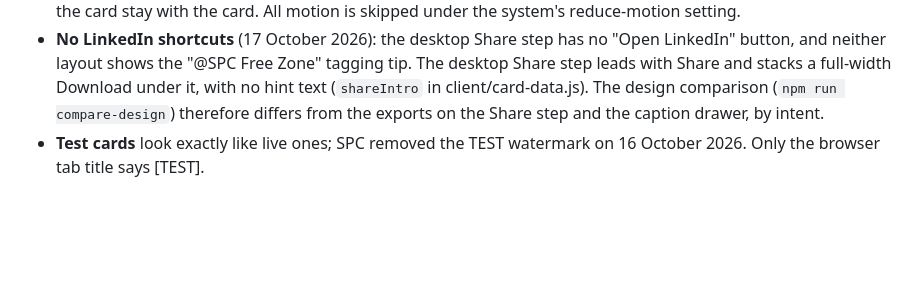
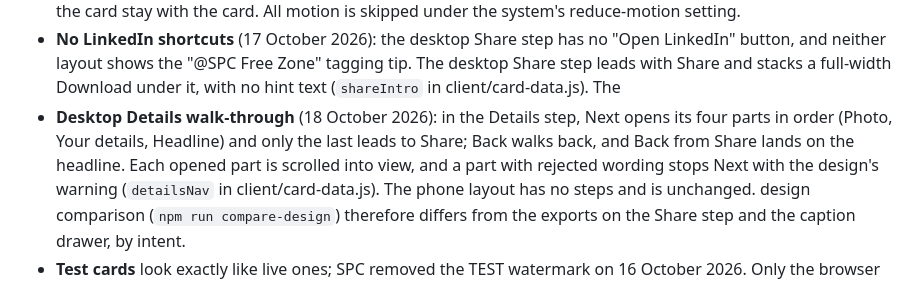
Before and after one commit to Tayyab-Ejaz/spcfz-licence-card, a Markdown page: docs/ARCHITECTURE.md, the part around the change. Rendered like a GitHub page; blank space fills up the shorter version.

Commit message:
Docs: desktop Details walk-through
Co-Authored-By: Claude Opus 5.5 <noreply@anthropic.com>

```diff
--- a/docs/ARCHITECTURE.md
+++ b/docs/ARCHITECTURE.md
@@ -284,6 +284,12 @@ client/card-data.js):
   tagging tip. The desktop Share step leads with Share and stacks a
   full-width Download under it, with no hint text (`shareIntro` in
   client/card-data.js). The
+- **Desktop Details walk-through** (18 October 2026): in the Details step,
+  Next opens its four parts in order (Photo, Your details, Headline) and only
+  the last leads to Share; Back walks back, and Back from Share lands on the
+  headline. Each opened part is scrolled into view, and a part with rejected
+  wording stops Next with the design's warning (`detailsNav` in
+  client/card-data.js). The phone layout has no steps and is unchanged.
   design comparison (`npm run compare-design`) therefore differs from the
   exports on the Share step and the caption drawer, by intent.
 - **Test cards** look exactly like live ones; SPC removed the TEST
```
